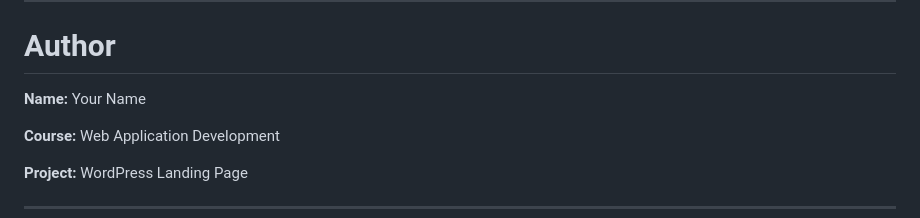
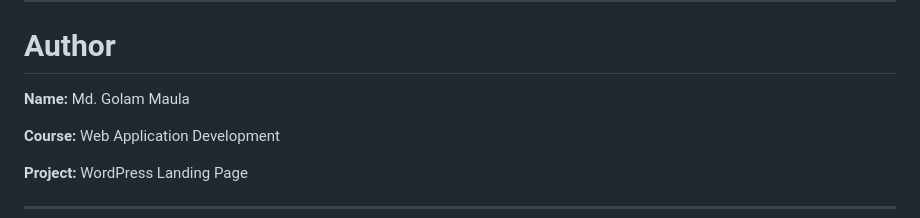
Before and after one commit to gmlincoln/ts-wd-b1, a Markdown page: Class-39/README.md, the part around the change. GitHub-like rendering.

```diff
--- a/Class-39/README.md
+++ b/Class-39/README.md
@@ -315,7 +315,7 @@ Footer
 
 # Author
 
-**Name:** Your Name
+**Name:** Md. Golam Maula
 
 **Course:** Web Application Development
 
```
